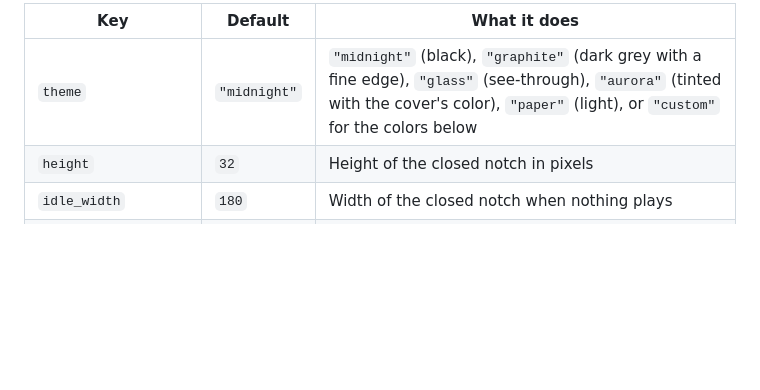
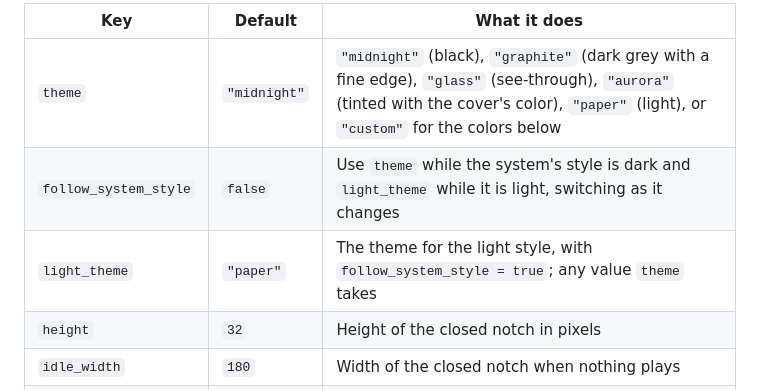
Before and after one commit to MasRama/nokta, a Markdown page: README.md, the part around the change. Rendered like a GitHub page; folded sections open; blank space fills up the shorter version.

Commit message:
docs(themes): describe following the system style

```diff
--- a/README.md
+++ b/README.md
@@ -283,6 +283,8 @@ Every key, by table:
 | Key | Default | What it does |
 |---|---|---|
 | `theme` | `"midnight"` | `"midnight"` (black), `"graphite"` (dark grey with a fine edge), `"glass"` (see-through), `"aurora"` (tinted with the cover's color), `"paper"` (light), or `"custom"` for the colors below |
+| `follow_system_style` | `false` | Use `theme` while the system's style is dark and `light_theme` while it is light, switching as it changes |
+| `light_theme` | `"paper"` | The theme for the light style, with `follow_system_style = true`; any value `theme` takes |
 | `height` | `32` | Height of the closed notch in pixels |
 | `idle_width` | `180` | Width of the closed notch when nothing plays |
 | `playing_width` | `260` | Width of the closed notch while music plays |
```
Also changed, not shown: docs/testing.md (+4 -0 lines).
